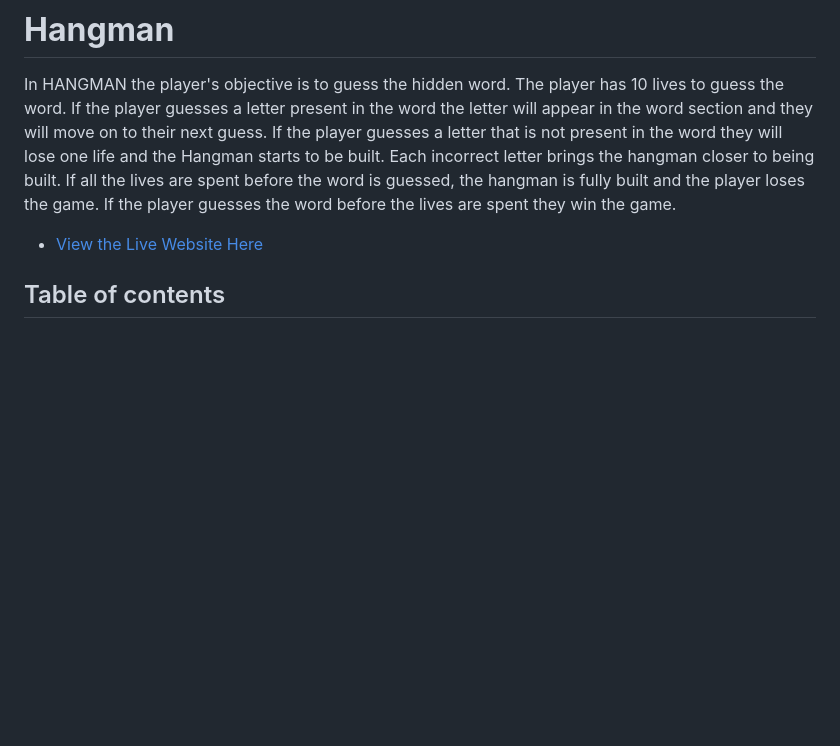
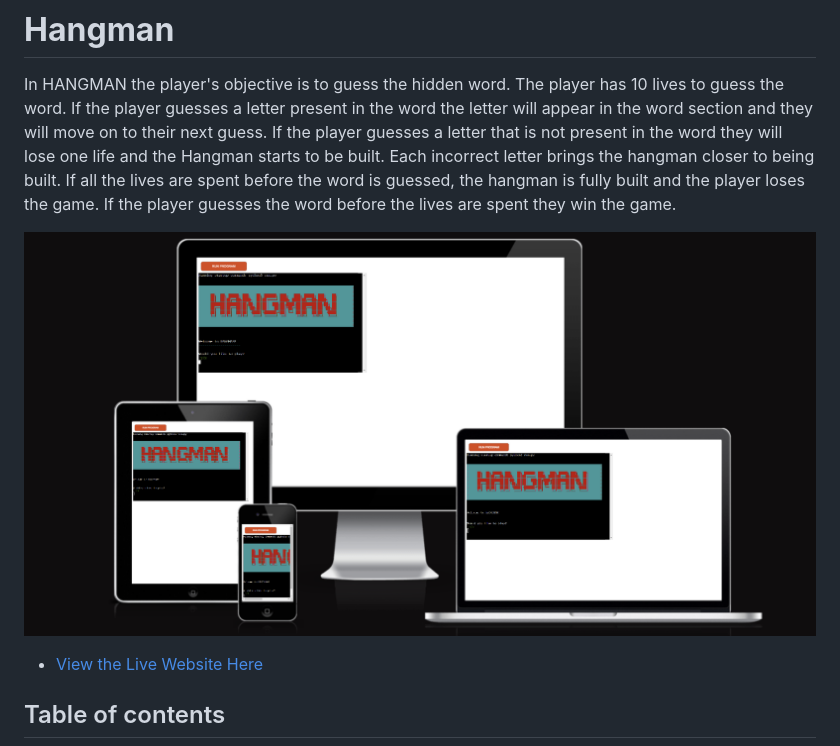
Before and after one commit to maryclaireteahan/hangman, a Markdown page: README.md, the part around the change. GitHub-like rendering; blank space fills up the shorter version.

Commit message:
doc: update readmr

```diff
--- a/README.md
+++ b/README.md
@@ -3,6 +3,7 @@
 
 In HANGMAN the player's objective is to guess the hidden word. The player has 10 lives to guess the word. If the player guesses a letter present in the word the letter will appear in the word section and they will move on to their next guess. If the player guesses a letter that is not present in the word they will lose one life and the Hangman starts to be built. Each incorrect letter brings the hangman closer to being built. If all the lives are spent before the word is guessed, the hangman is fully built and the player loses the game. If the player guesses the word before the lives are spent they win the game.
 
+![Responsive screenshot](/assets/readme/images/amiresponsive.png)
 
   - [View the Live Website Here](https://maryclaireteahan-hangman-1cf25dd2c58c.herokuapp.com/)
 ## Table of contents
```
